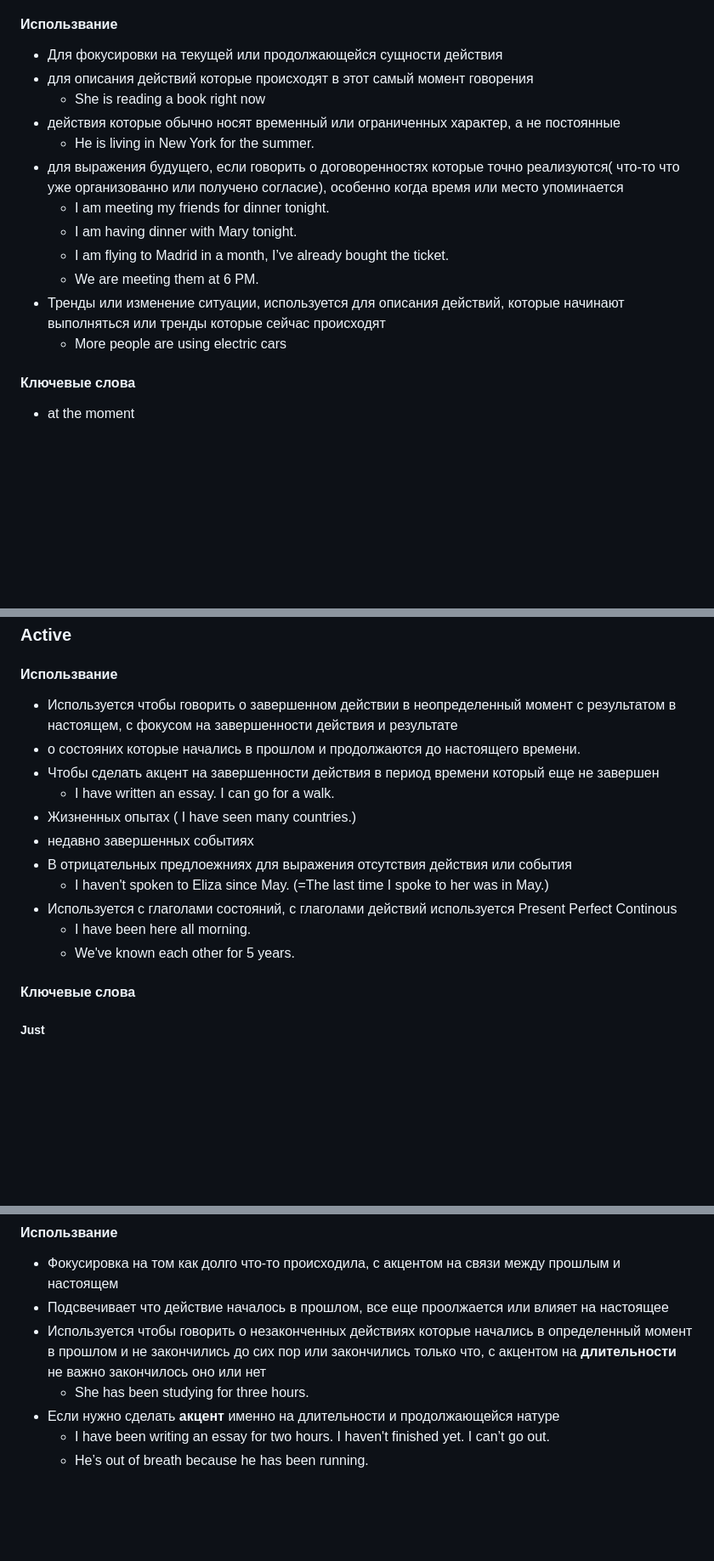
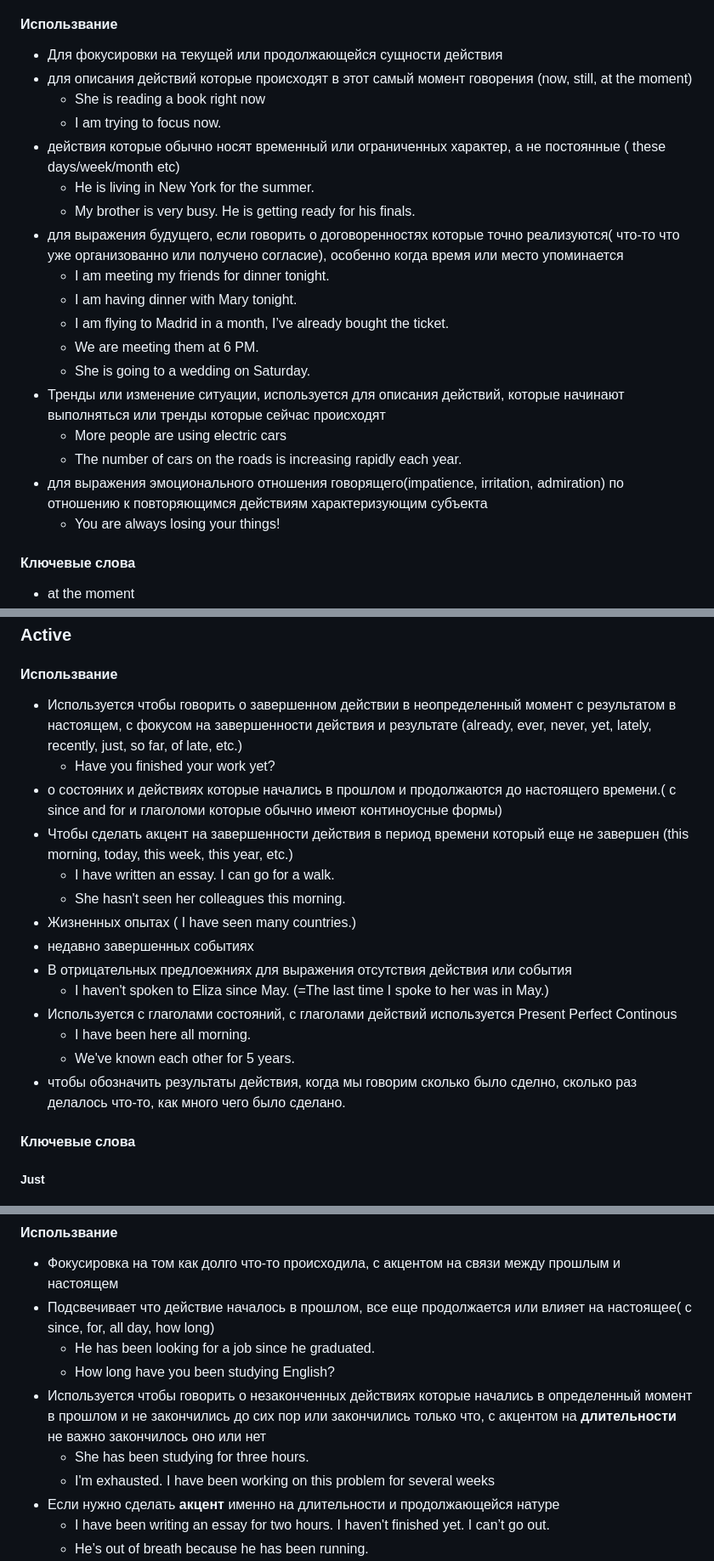
Before and after one commit to dmitry-skvortsov/English, a Markdown page: rules.md, 3 parts joined by grey strips. Shown at 85% size. GitHub-like rendering; blank space fills up the shorter version.

Commit message:
update для present

```diff
--- a/rules.md
+++ b/rules.md
@@ -372,17 +376,23 @@
 ### Active
 #### Использвание
 - Для фокусировки на текущей или продолжающейся сущности действия
-- для описания действий которые происходят в этот самый момент говорения
+- для описания действий которые происходят в этот самый момент говорения (now, still, at the moment)
     - She is reading a book right now
-- действия которые обычно носят временный или ограниченных характер, а не постоянные
+    - I am trying to focus now.
+- действия которые обычно носят временный или ограниченных характер, а не постоянные ( these days/week/month etc)
     - He is living in New York for the summer.
+    - My brother is very busy. He is getting ready for his finals.
 - для выражения будущего, если говорить о договоренностях которые точно реализуются( что-то что уже организованно или получено согласие), особенно когда время или место упоминается
     - I am meeting my friends for dinner tonight.
     - I am having dinner with Mary tonight.
     - I am flying to Madrid in a month, I’ve already bought the ticket.
     - We are meeting them at 6 PM.
+    - She is going to a wedding on Saturday.
 - Тренды или изменение ситуации, используется для описания действий, которые начинают выполняться или тренды которые сейчас происходят
     - More people are using electric cars
+    - The number of cars on the roads is increasing rapidly each year.
+- для выражения эмоционального отношения говорящего(impatience, irritation, admiration) по отношению к повторяющимся действиям характеризующим субъекта
+    - You are always losing your things!
 
 
 #### Ключевые слова
@@ -433,10 +443,12 @@
 ## **Present Perfect**
 ### Active
 #### Использвание
-- Используется чтобы говорить о завершенном действии в неопределенный момент с результатом в настоящем, с фокусом на завершенности действия и результате
-- о состояних которые начались в прошлом и продолжаются до настоящего времени.
-- Чтобы сделать акцент на завершенности действия в период времени который еще не завершен
+- Используется чтобы говорить о завершенном действии в неопределенный момент с результатом в настоящем, с фокусом на завершенности действия и результате (already, ever, never, yet, lately, recently, just, so far, of late, etc.)
+    - Have you finished your work yet?
+- о состояних и действиях которые начались в прошлом и продолжаются до настоящего времени.( с since and for и глаголоми которые обычно имеют континоусные формы)
+- Чтобы сделать акцент на завершенности действия в период времени который еще не завершен (this morning, today, this week, this year, etc.)
     - I have written an essay. I can go for a walk.
+    - She hasn't seen her colleagues this morning.
 - Жизненных опытах ( I have seen many countries.)
 - недавно завершенных событиях
 - В отрицательных предлоежниях для выражения отсутствия действия или события
@@ -444,6 +456,7 @@
 - Используется с глаголами состояний, с глаголами действий используется Present Perfect Continous
     - I have been here all morning.
     - We've known each other for 5 years.
+- чтобы обозначить результаты действия, когда мы говорим сколько было сделно, сколько раз делалось что-то, как много чего было сделано.
 #### Ключевые слова
 ##### Just
 ###### +
@@ -547,9 +560,12 @@
 ### Active
 #### Использвание
 - Фокусировка на том как долго что-то происходила, с акцентом на связи между прошлым и настоящем
-- Подсвечивает что действие началось в прошлом, все еще проолжается или влияет на настоящее
+- Подсвечивает что действие началось в прошлом, все еще продолжается или влияет на настоящее( с since, for, all day, how long)
+    - He has been looking for a job since he graduated.
+    - How long have you been studying English?
 - Используется чтобы говорить о незаконченных действиях которые начались в определенный момент в прошлом и не закончились до сих пор или закончились только что, с акцентом на **длительности** не важно закончилось оно или нет
     - She has been studying for three hours.
+    - I'm exhausted. I have been working on this problem for several weeks
 - Если нужно сделать **акцент** именно на длительности и продолжающейся натуре
     - I have been writing an essay for two hours. I haven't finished yet. I can’t go out.
     - He’s out of breath because he has been running.
```
Also changed, not shown: other parts of rules.md (+4 -0 lines).
